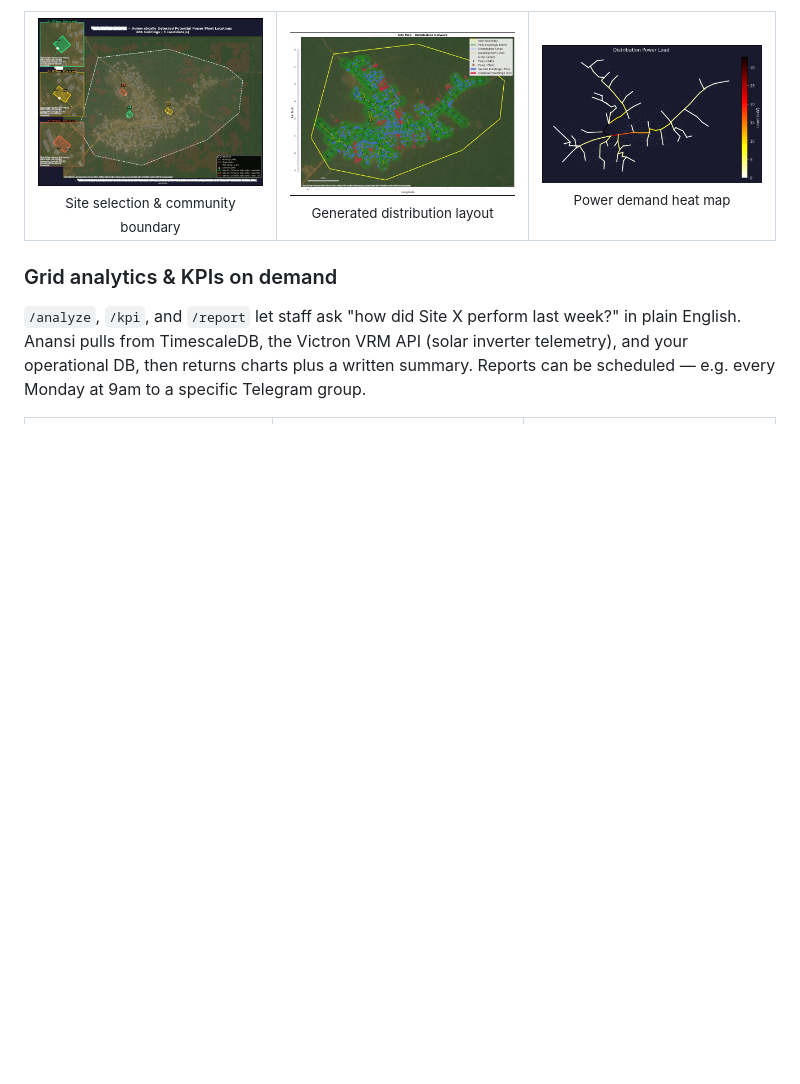
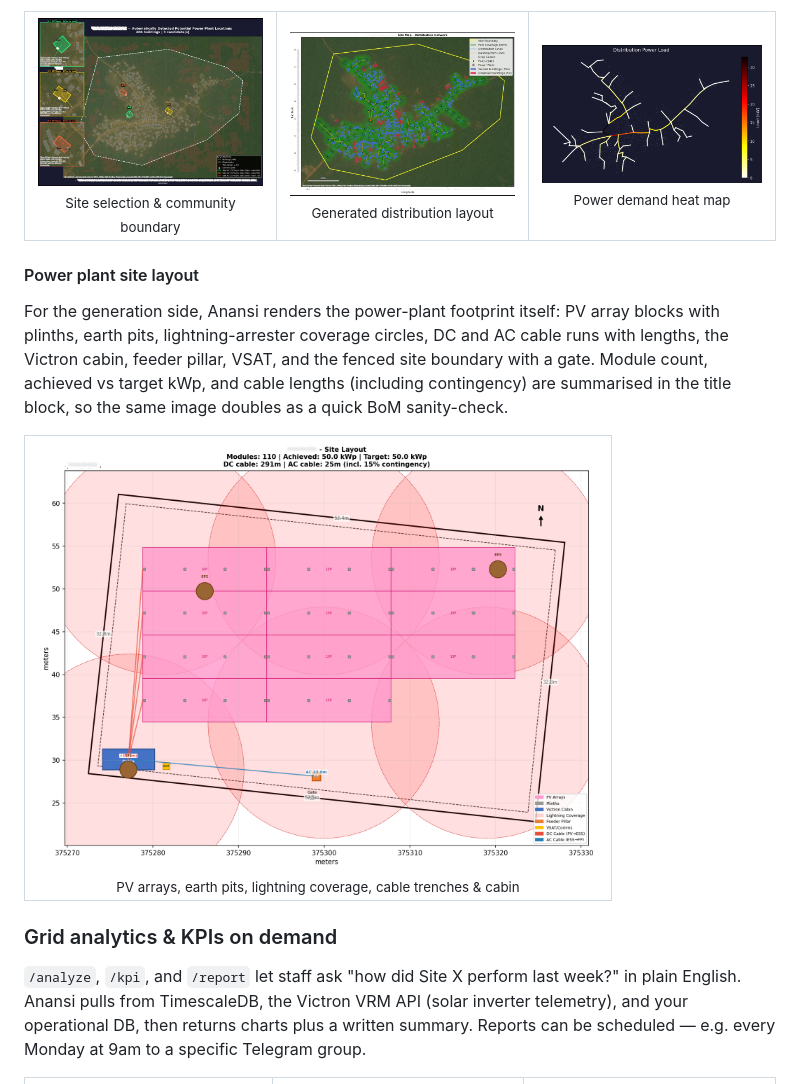
Before and after one commit to nxtgrid/nxt-ai-assistant, a Markdown page: README.md, the part around the change. Drawn GitHub-style; pictures changed too: docs/illustrations/powerPlantLayout.png (added); blank space fills up the shorter version.

Commit message:
docs: add power plant site layout subsection to README
Covers the generation side (PV arrays, earth pits, lightning coverage,
DC/AC cable trenches, Victron cabin, feeder pillar) alongside the
existing distribution-focused illustrations.

Co-Authored-By: Claude Opus 4.7 <noreply@anthropic.com>

```diff
--- a/README.md
+++ b/README.md
@@ -26,6 +26,16 @@ The `/lpp` expert generates a Light Preliminary Package for a candidate site. Gi
     <td align="center"><a href="docs/illustrations/siteSelection.jpeg"><img src="docs/illustrations/siteSelection.jpeg" width="280" alt="Site selection with community boundary"></a><br/><sub>Site selection &amp; community boundary</sub></td>
     <td align="center"><a href="docs/illustrations/distrib.jpeg"><img src="docs/illustrations/distrib.jpeg" width="280" alt="Distribution layout"></a><br/><sub>Generated distribution layout</sub></td>
     <td align="center"><a href="docs/illustrations/powerHeatMap.png"><img src="docs/illustrations/powerHeatMap.png" width="280" alt="Power demand heat map"></a><br/><sub>Power demand heat map</sub></td>
+  </tr>
+</table>
+
+#### Power plant site layout
+
+For the generation side, Anansi renders the power-plant footprint itself: PV array blocks with plinths, earth pits, lightning-arrester coverage circles, DC and AC cable runs with lengths, the Victron cabin, feeder pillar, VSAT, and the fenced site boundary with a gate. Module count, achieved vs target kWp, and cable lengths (including contingency) are summarised in the title block, so the same image doubles as a quick BoM sanity-check.
+
+<table>
+  <tr>
+    <td align="center"><a href="docs/illustrations/powerPlantLayout.png"><img src="docs/illustrations/powerPlantLayout.png" width="560" alt="Power plant site layout"></a><br/><sub>PV arrays, earth pits, lightning coverage, cable trenches &amp; cabin</sub></td>
   </tr>
 </table>
 
```
